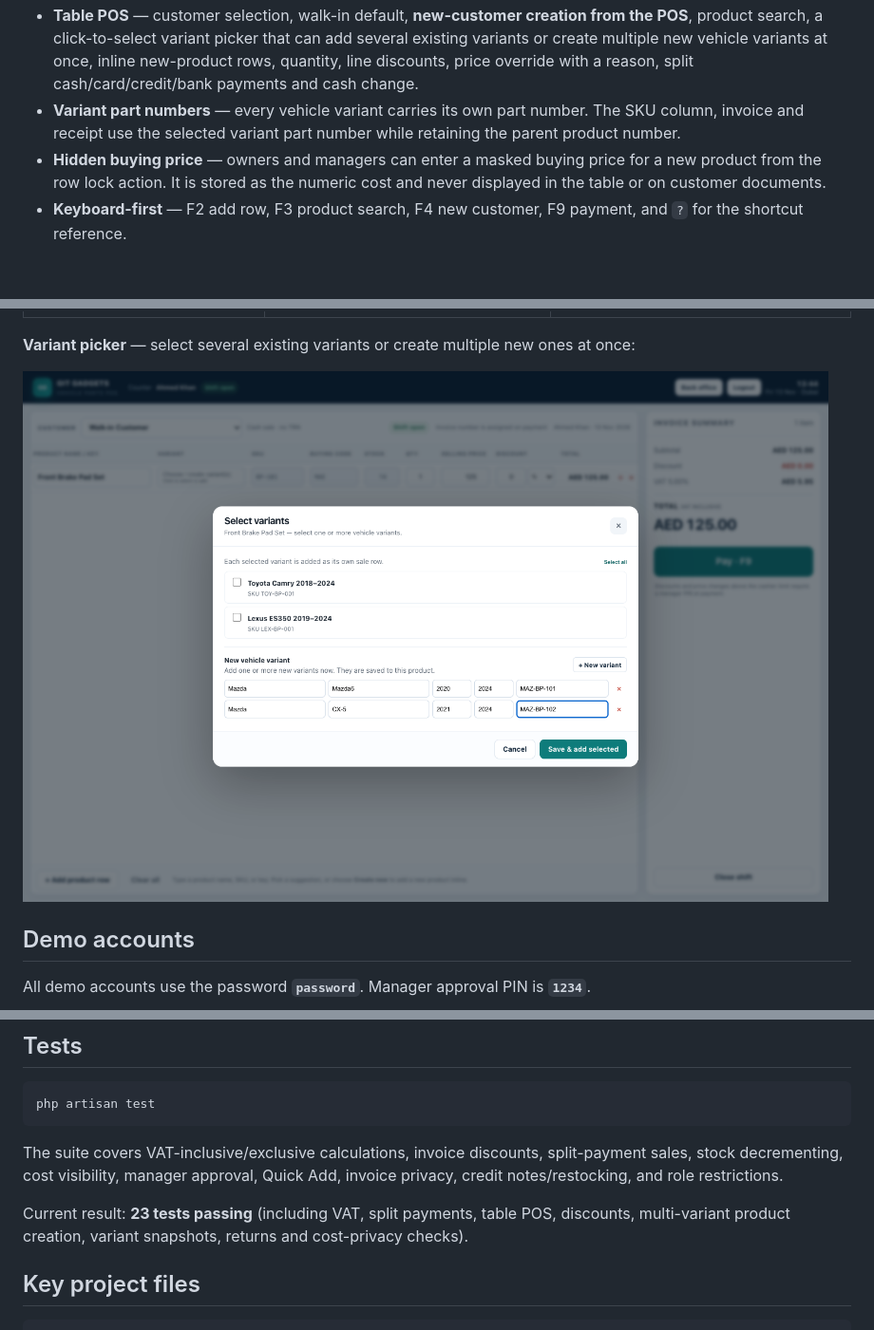
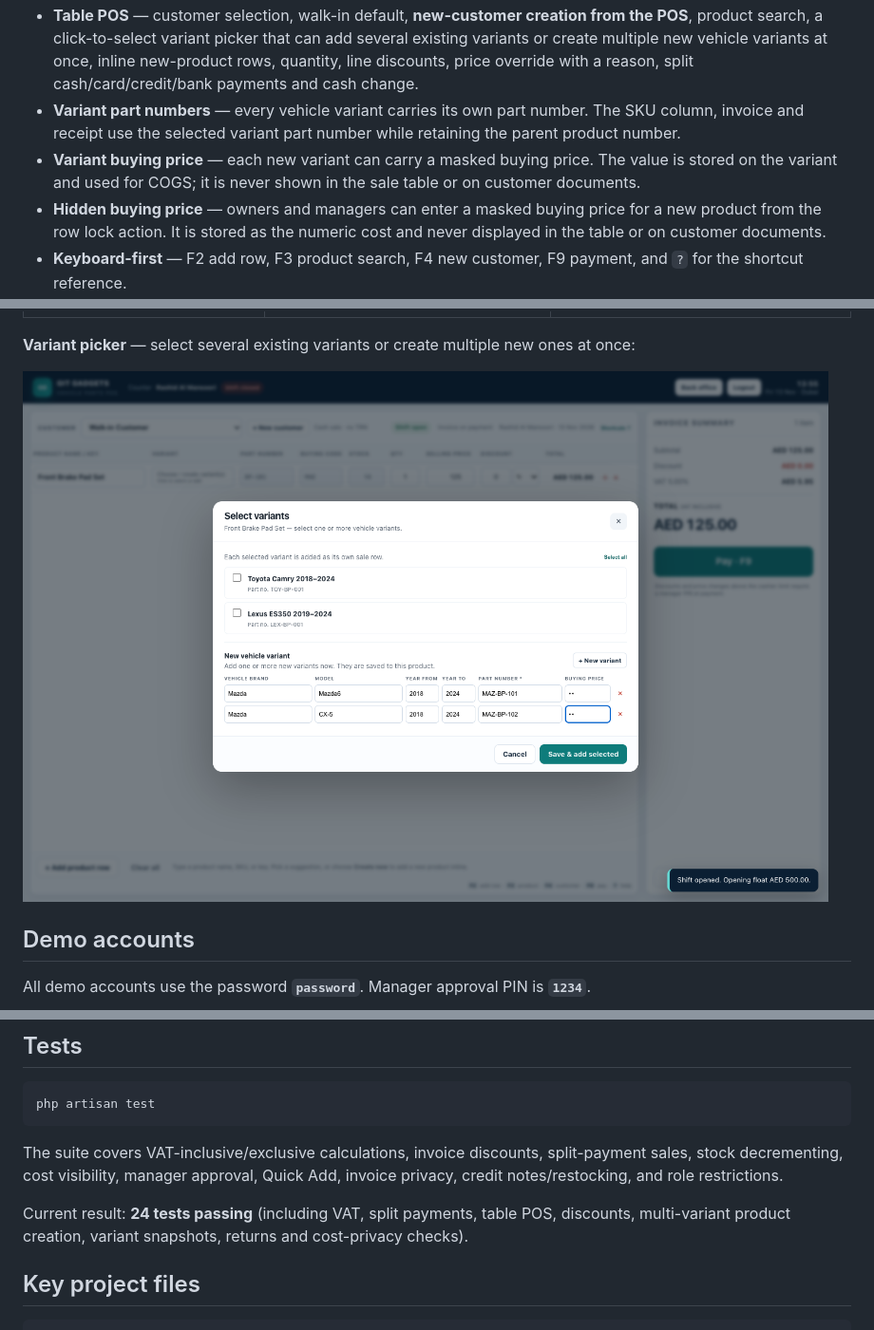
Before and after one commit to nadim-shahariar/dubai_pos, a Markdown page: README.md, 3 parts joined by grey strips. Shown at 95% size. Drawn GitHub-style; pictures changed too: screenshots/variant-picker.png; blank space fills up the shorter version.

Commit message:
Add per-variant buying price and part numbers

```diff
--- a/README.md
+++ b/README.md
@@ -13,6 +13,7 @@ It is built around the two things a parts shop needs at the counter: **fitment-f
 - **Inline product creation** — when a product is not in the catalogue, create it from the sale row with SKU, secret buying code, selling price and opening stock. Vehicle variants can be selected in the row; the **＋** action duplicates the product for another variant.
 - **Table POS** — customer selection, walk-in default, **new-customer creation from the POS**, product search, a click-to-select variant picker that can add several existing variants or create multiple new vehicle variants at once, inline new-product rows, quantity, line discounts, price override with a reason, split cash/card/credit/bank payments and cash change.
 - **Variant part numbers** — every vehicle variant carries its own part number. The SKU column, invoice and receipt use the selected variant part number while retaining the parent product number.
+- **Variant buying price** — each new variant can carry a masked buying price. The value is stored on the variant and used for COGS; it is never shown in the sale table or on customer documents.
 - **Hidden buying price** — owners and managers can enter a masked buying price for a new product from the row lock action. It is stored as the numeric cost and never displayed in the table or on customer documents.
 - **Keyboard-first** — F2 add row, F3 product search, F4 new customer, F9 payment, and `?` for the shortcut reference.
 - **Approval controls** — discounts above the cashier limit and price overrides require a manager PIN (`1234` in the demo).
@@ -97,7 +98,7 @@ php artisan test
 
 The suite covers VAT-inclusive/exclusive calculations, invoice discounts, split-payment sales, stock decrementing, cost visibility, manager approval, Quick Add, invoice privacy, credit notes/restocking, and role restrictions.
 
-Current result: **23 tests passing** (including VAT, split payments, table POS, discounts, multi-variant product creation, variant snapshots, returns and cost-privacy checks).
+Current result: **24 tests passing** (including VAT, split payments, table POS, discounts, multi-variant product creation, variant snapshots, returns and cost-privacy checks).
 
 ## Key project files
 
```
Also changed, not shown: 9 other files.
